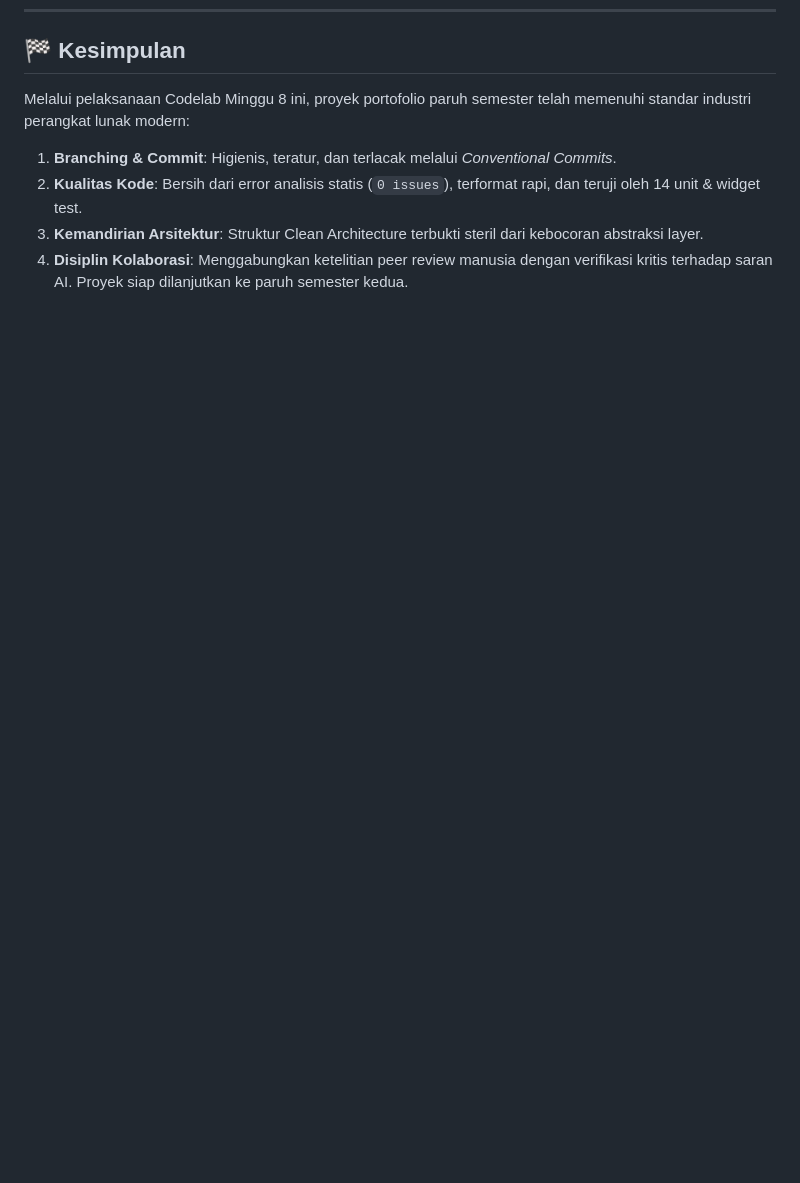
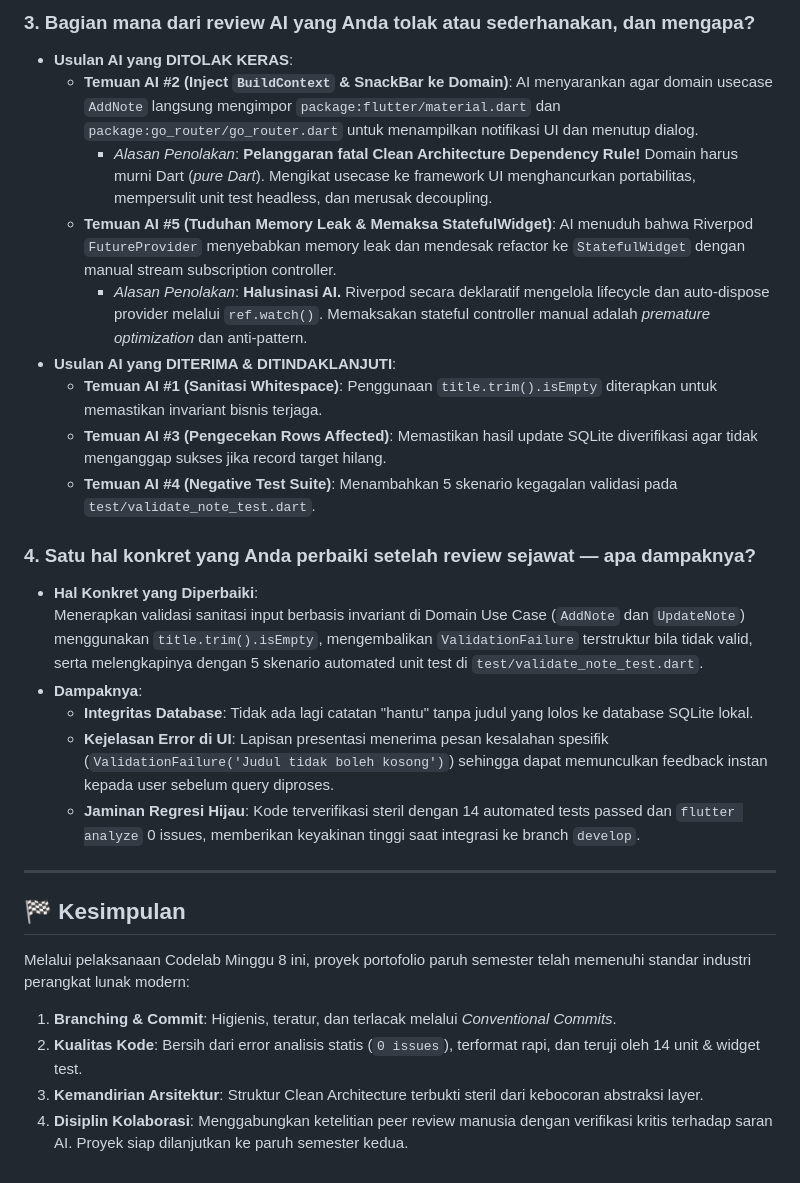
Before and after one commit to Yahya1805/M.Yahya-Irvansyah-mobile-course, a Markdown page: 08-week-8-mid-project-review/README.md, the part around one of its changes. Rendered like a GitHub page; blank space fills up the shorter version.

```diff
--- a/08-week-8-mid-project-review/README.md
+++ b/08-week-8-mid-project-review/README.md
@@ -229,3 +254,24 @@ flutter run
+### 3. Bagian mana dari review AI yang Anda tolak atau sederhanakan, dan mengapa?
+* **Usulan AI yang DITOLAK KERAS**:
+  * **Temuan AI #2 (Inject `BuildContext` & SnackBar ke Domain)**: AI menyarankan agar domain usecase `AddNote` langsung mengimpor `package:flutter/material.dart` dan `package:go_router/go_router.dart` untuk menampilkan notifikasi UI dan menutup dialog.
+    * *Alasan Penolakan*: **Pelanggaran fatal Clean Architecture Dependency Rule!** Domain harus murni Dart (*pure Dart*). Mengikat usecase ke framework UI menghancurkan portabilitas, mempersulit unit test headless, dan merusak decoupling.
+  * **Temuan AI #5 (Tuduhan Memory Leak & Memaksa StatefulWidget)**: AI menuduh bahwa Riverpod `FutureProvider` menyebabkan memory leak dan mendesak refactor ke `StatefulWidget` dengan manual stream subscription controller.
+    * *Alasan Penolakan*: **Halusinasi AI.** Riverpod secara deklaratif mengelola lifecycle dan auto-dispose provider melalui `ref.watch()`. Memaksakan stateful controller manual adalah *premature optimization* dan anti-pattern.
+* **Usulan AI yang DITERIMA & DITINDAKLANJUTI**:
+  * **Temuan AI #1 (Sanitasi Whitespace)**: Penggunaan `title.trim().isEmpty` diterapkan untuk memastikan invariant bisnis terjaga.
+  * **Temuan AI #3 (Pengecekan Rows Affected)**: Memastikan hasil update SQLite diverifikasi agar tidak menganggap sukses jika record target hilang.
+  * **Temuan AI #4 (Negative Test Suite)**: Menambahkan 5 skenario kegagalan validasi pada `test/validate_note_test.dart`.
+
+### 4. Satu hal konkret yang Anda perbaiki setelah review sejawat — apa dampaknya?
+* **Hal Konkret yang Diperbaiki**:
+  Menerapkan validasi sanitasi input berbasis invariant di Domain Use Case (`AddNote` dan `UpdateNote`) menggunakan `title.trim().isEmpty`, mengembalikan `ValidationFailure` terstruktur bila tidak valid, serta melengkapinya dengan 5 skenario automated unit test di `test/validate_note_test.dart`.
+* **Dampaknya**:
+  * **Integritas Database**: Tidak ada lagi catatan "hantu" tanpa judul yang lolos ke database SQLite lokal.
+  * **Kejelasan Error di UI**: Lapisan presentasi menerima pesan kesalahan spesifik (`ValidationFailure('Judul tidak boleh kosong')`) sehingga dapat memunculkan feedback instan kepada user sebelum query diproses.
+  * **Jaminan Regresi Hijau**: Kode terverifikasi steril dengan 14 automated tests passed dan `flutter analyze` 0 issues, memberikan keyakinan tinggi saat integrasi ke branch `develop`.
+
+---
+
 ## 🏁 Kesimpulan
 
 Melalui pelaksanaan Codelab Minggu 8 ini, proyek portofolio paruh semester telah memenuhi standar industri perangkat lunak modern:
```
Also changed, not shown: other parts of 08-week-8-mid-project-review/README.md (+25 -0 lines), 08-week-8-mid-project-review/docs/refleksi.md (added, +64 -0 lines).
